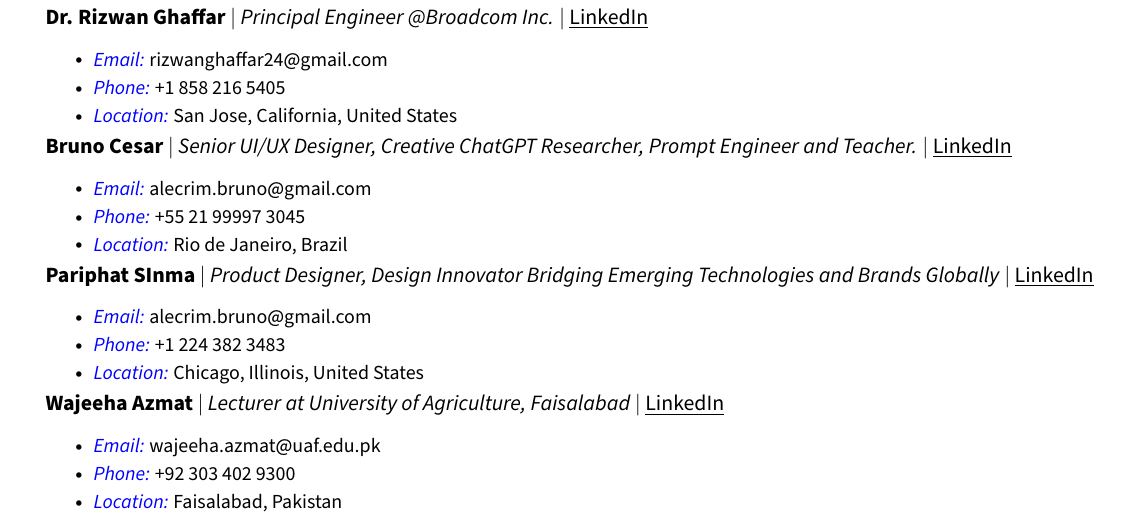
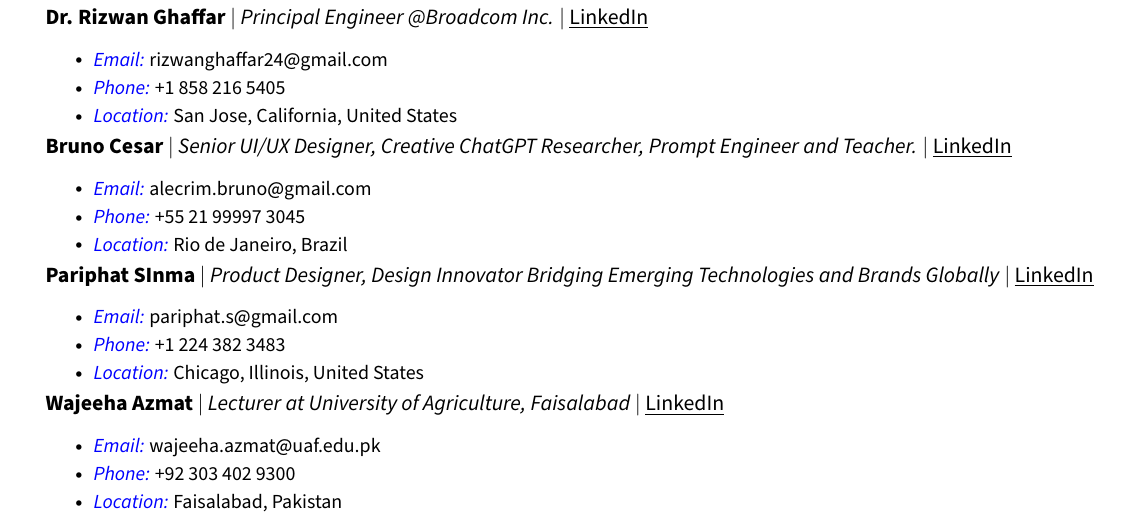
Before and after one commit to Ahmadjajja/updated_resume, a LaTeX CV (CV/CV.tex): part of page 3 of 3, cut so that both start at the same text. The pictures show the PDF file CV/CV.pdf that the author committed with the source.

Commit message:
CV: Version 32

```diff
--- a/CV/CV.tex
+++ b/CV/CV.tex
@@ -337,7 +337,7 @@
 \resumeItemListEnd
 {\textbf{{Pariphat SInma}} $|$ \emph{Product Designer, Design Innovator Bridging Emerging Technologies and Brands Globally} $|$ {\href{https://www.linkedin.com/in/pariphat-sinma/}{\underline{LinkedIn}}}}{}
 \resumeItemListStart
-\resumeItem{\textcolor{blue}{\itshape Email:} alecrim.bruno@gmail.com}
+\resumeItem{\textcolor{blue}{\itshape Email:} pariphat.s@gmail.com}
 \resumeItem{\textcolor{blue}{\itshape Phone:} +1 224 382 3483}
 \resumeItem{\textcolor{blue}{\itshape Location:} Chicago, Illinois, United States}
 \resumeItemListEnd
```
Also changed, not shown: CV/CV.pdf, 3 other files.
